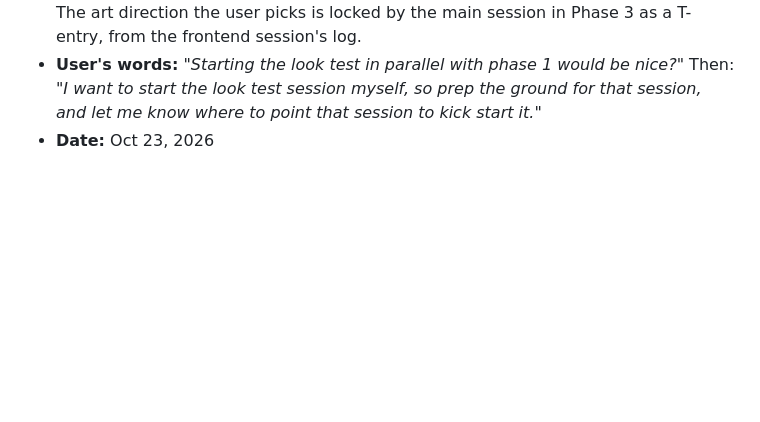
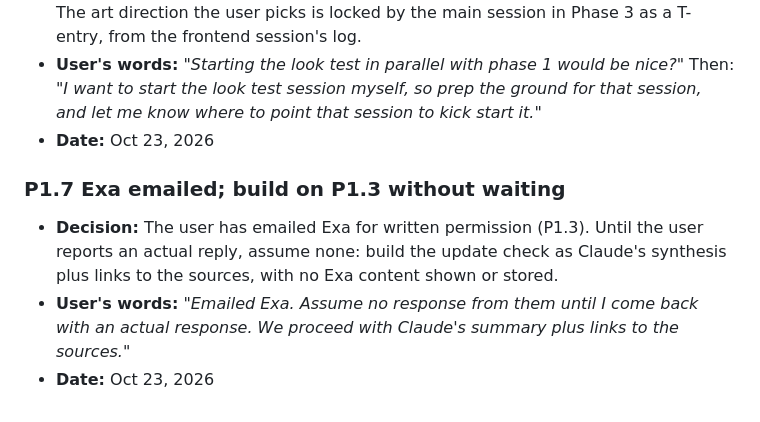
Before and after one commit to NguyenTran2002/probable-clause, a Markdown page: docs/design/locked-decisions.md, the part around the change. GitHub-like rendering; blank space fills up the shorter version.

Commit message:
Lock P1.7: Exa emailed, build on synthesis plus links meanwhile
Co-Authored-By: Claude Opus 5.5 <noreply@anthropic.com>

```diff
--- a/docs/design/locked-decisions.md
+++ b/docs/design/locked-decisions.md
@@ -94,3 +94,9 @@ Numbering: `P<phase>.<n>` for decisions made in Phases 0 to 2 and 4 to 5; `T<top
 - **Decision:** The Phase 3 art-direction look tests (brief §7.3) move forward to run alongside Phase 1, in a second Claude Code session that **the user starts**, in this same folder and branch (not a worktree), under P0.3's rules. Its brief is `docs/sessions/frontend-brief.md`. This changes P0.3's start condition for look tests only. The contract-bound mock frontend still waits for contract v1 (start of Phase 4). The art direction the user picks is locked by the main session in Phase 3 as a T-entry, from the frontend session's log.
 - **User's words:** *"Starting the look test in parallel with phase 1 would be nice?"* Then: *"I want to start the look test session myself, so prep the ground for that session, and let me know where to point that session to kick start it."*
 - **Date:** Oct 23, 2026
+
+### P1.7 Exa emailed; build on P1.3 without waiting
+
+- **Decision:** The user has emailed Exa for written permission (P1.3). Until the user reports an actual reply, assume none: build the update check as Claude's synthesis plus links to the sources, with no Exa content shown or stored.
+- **User's words:** *"Emailed Exa. Assume no response from them until I come back with an actual response. We proceed with Claude's summary plus links to the sources."*
+- **Date:** Oct 23, 2026
```
Also changed, not shown: CLAUDE.md (+1 -1 lines).
